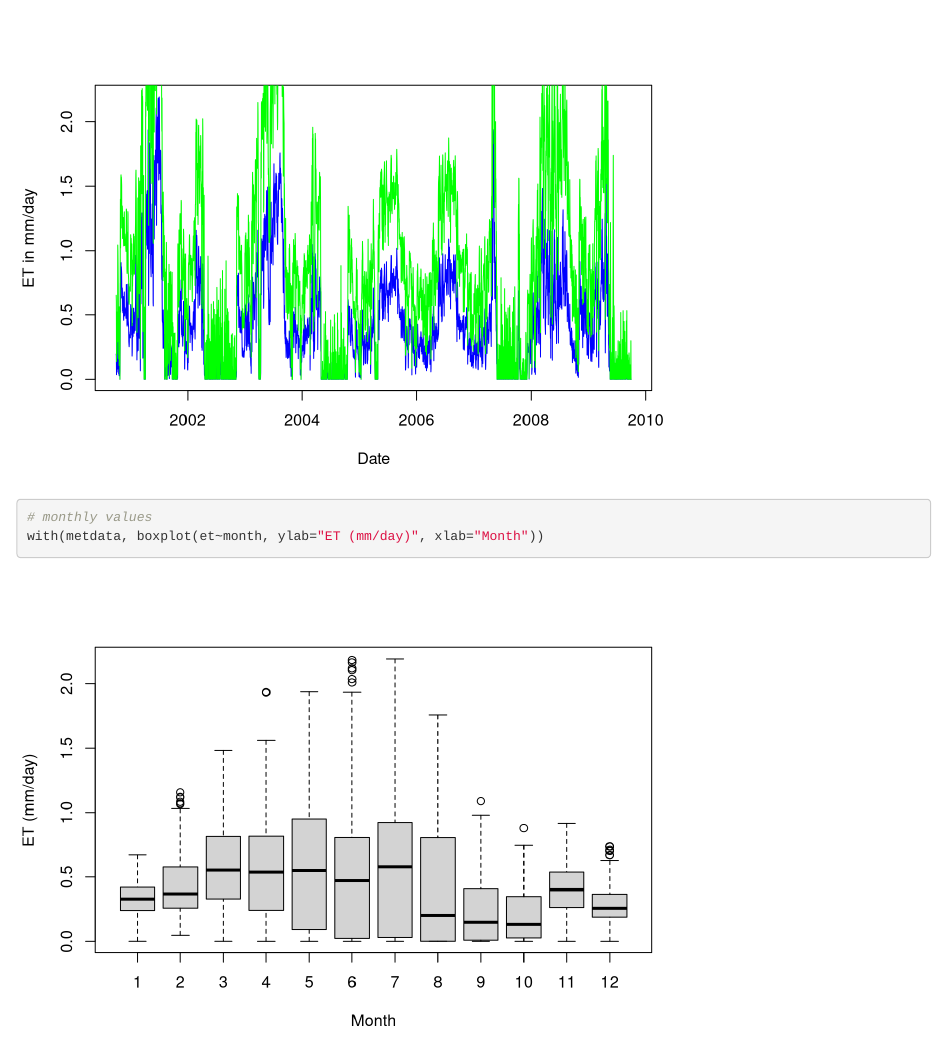
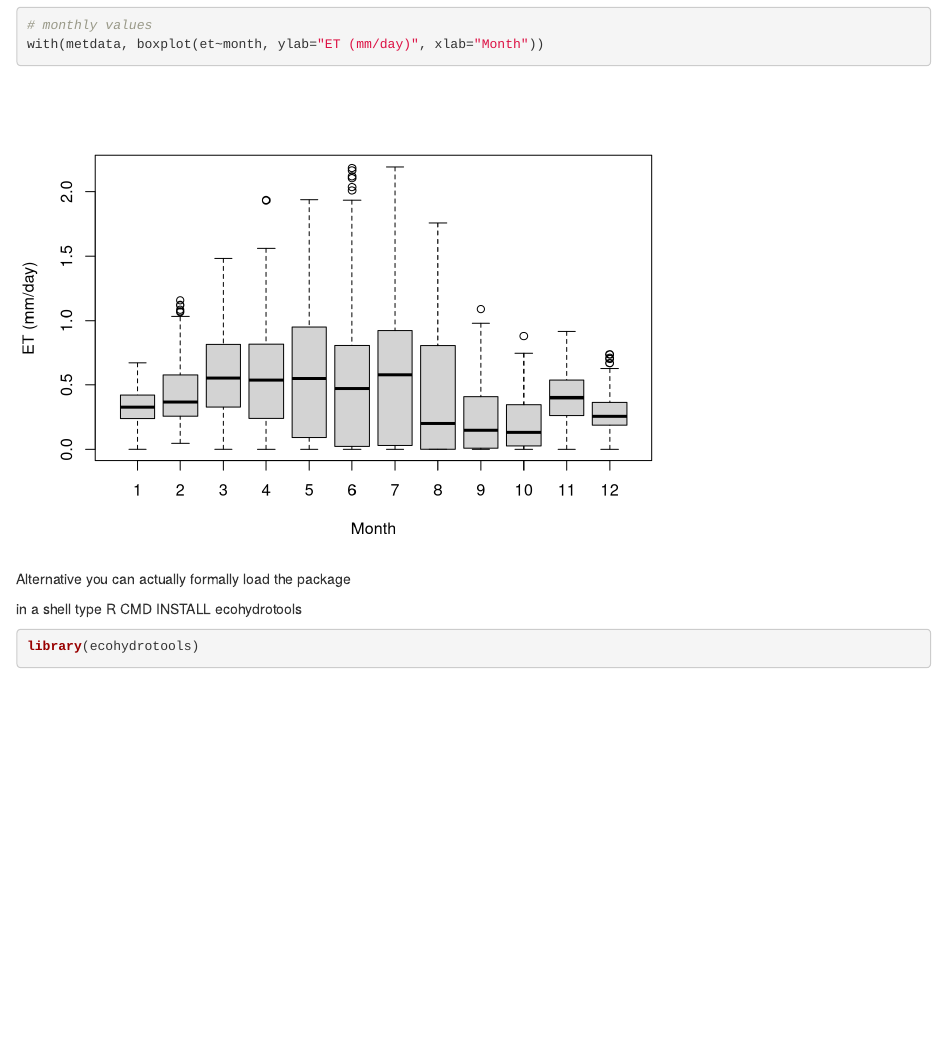
Before and after one commit to naomitague/HebrewU, an R Markdown document (writingfunctions.document.Rmd): the page in a window 1100 px wide, from 1260 px down before the commit and from 1750 px down after it, so that both start at the same text. Rendered offline with R 4.5, knitr and Pandoc, with nearby package versions; some code elsewhere in the file could not run offline.

Commit message:
added information on installing a user written package

````diff
--- a/writingfunctions.document.Rmd
+++ b/writingfunctions.document.Rmd
@@ -88,3 +88,13 @@ lines(metdata$date, etres, col="green")
 with(metdata, boxplot(et~month, ylab="ET (mm/day)", xlab="Month"))
 
 ```
+
+Alternative you can actually formally load the package
+
+in a shell type
+R CMD INSTALL ecohydrotools
+
+```{r loadpackage, echo=TRUE}
+library(ecohydrotools)
+
+```
````
